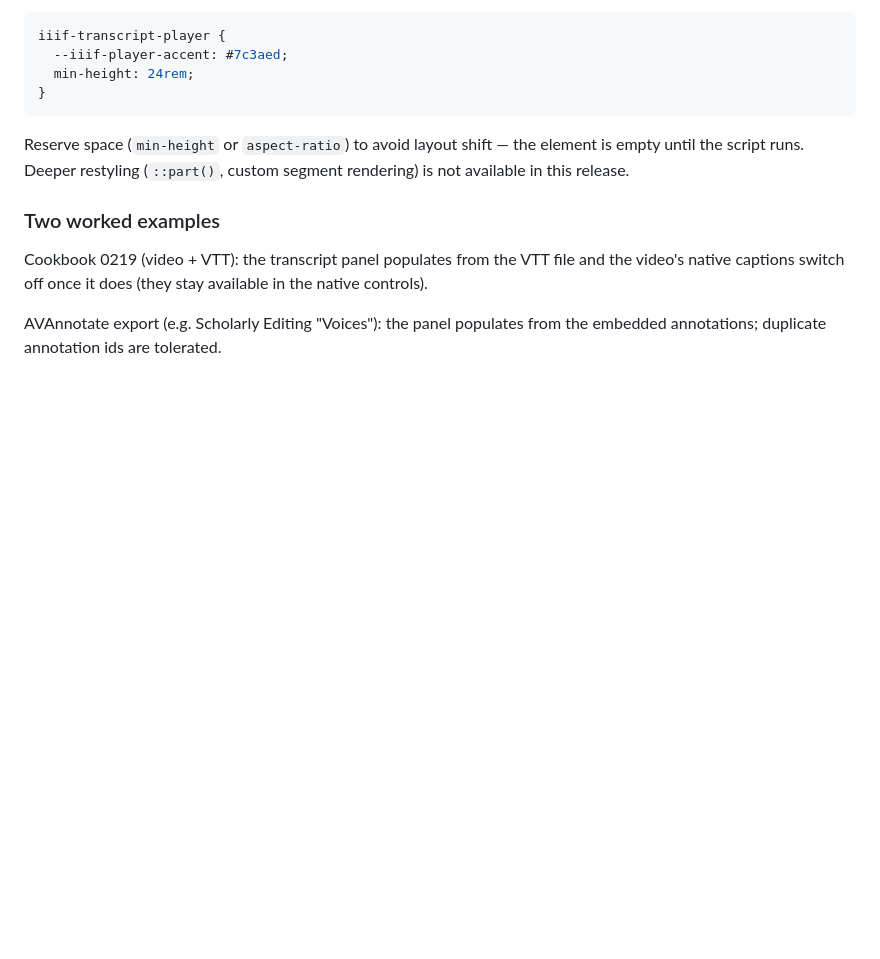
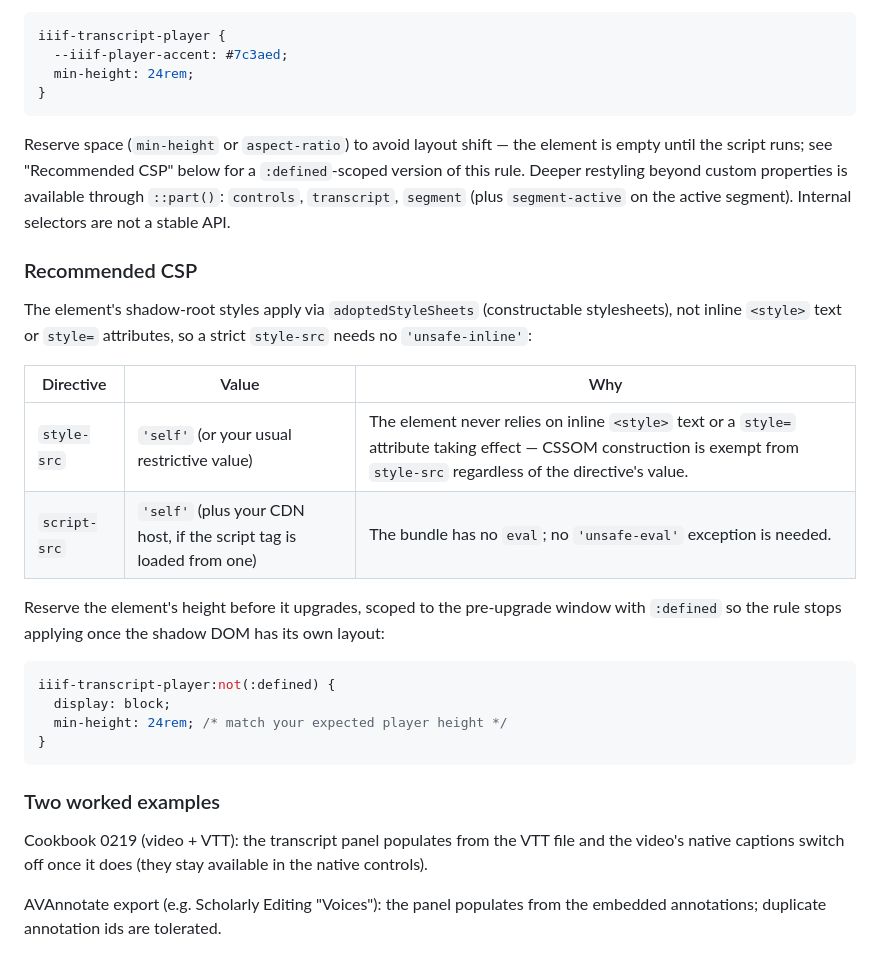
Before and after one commit to umd-mith/iiif-timed-transcript, a Markdown page: README.md, the part around the change. Drawn GitHub-style; blank space fills up the shorter version.

Commit message:
docs: document Recommended CSP and the ::part() surface
README's "the element is empty until the script runs" advice gets a
:defined-scoped min-height snippet, and the stale "::part() is not
available in this release" line is replaced with the actual surface
(controls, transcript, segment, segment-active) now that 2.1 makes
style-src 'self' a true claim.

Co-Authored-By: Claude Fable 5 <noreply@anthropic.com>
Claude-Session: https://claude.ai/code/session_01EcaTFWffg25gt5HUNsptfT

````diff
--- a/README.md
+++ b/README.md
@@ -728,7 +728,25 @@ iiif-transcript-player {
 }
 ```
 
-Reserve space (`min-height` or `aspect-ratio`) to avoid layout shift — the element is empty until the script runs. Deeper restyling (`::part()`, custom segment rendering) is not available in this release.
+Reserve space (`min-height` or `aspect-ratio`) to avoid layout shift — the element is empty until the script runs; see "Recommended CSP" below for a `:defined`-scoped version of this rule. Deeper restyling beyond custom properties is available through `::part()`: `controls`, `transcript`, `segment` (plus `segment-active` on the active segment). Internal selectors are not a stable API.
+
+### Recommended CSP
+
+The element's shadow-root styles apply via `adoptedStyleSheets` (constructable stylesheets), not inline `<style>` text or `style=` attributes, so a strict `style-src` needs no `'unsafe-inline'`:
+
+| Directive    | Value                                                               | Why                                                                                                                                                                          |
+| ------------ | ------------------------------------------------------------------- | ---------------------------------------------------------------------------------------------------------------------------------------------------------------------------- |
+| `style-src`  | `'self'` (or your usual restrictive value)                          | The element never relies on inline `<style>` text or a `style=` attribute taking effect — CSSOM construction is exempt from `style-src` regardless of the directive's value. |
+| `script-src` | `'self'` (plus your CDN host, if the script tag is loaded from one) | The bundle has no `eval`; no `'unsafe-eval'` exception is needed.                                                                                                            |
+
+Reserve the element's height before it upgrades, scoped to the pre-upgrade window with `:defined` so the rule stops applying once the shadow DOM has its own layout:
+
+```css
+iiif-transcript-player:not(:defined) {
+  display: block;
+  min-height: 24rem; /* match your expected player height */
+}
+```
 
 ### Two worked examples
 
````
